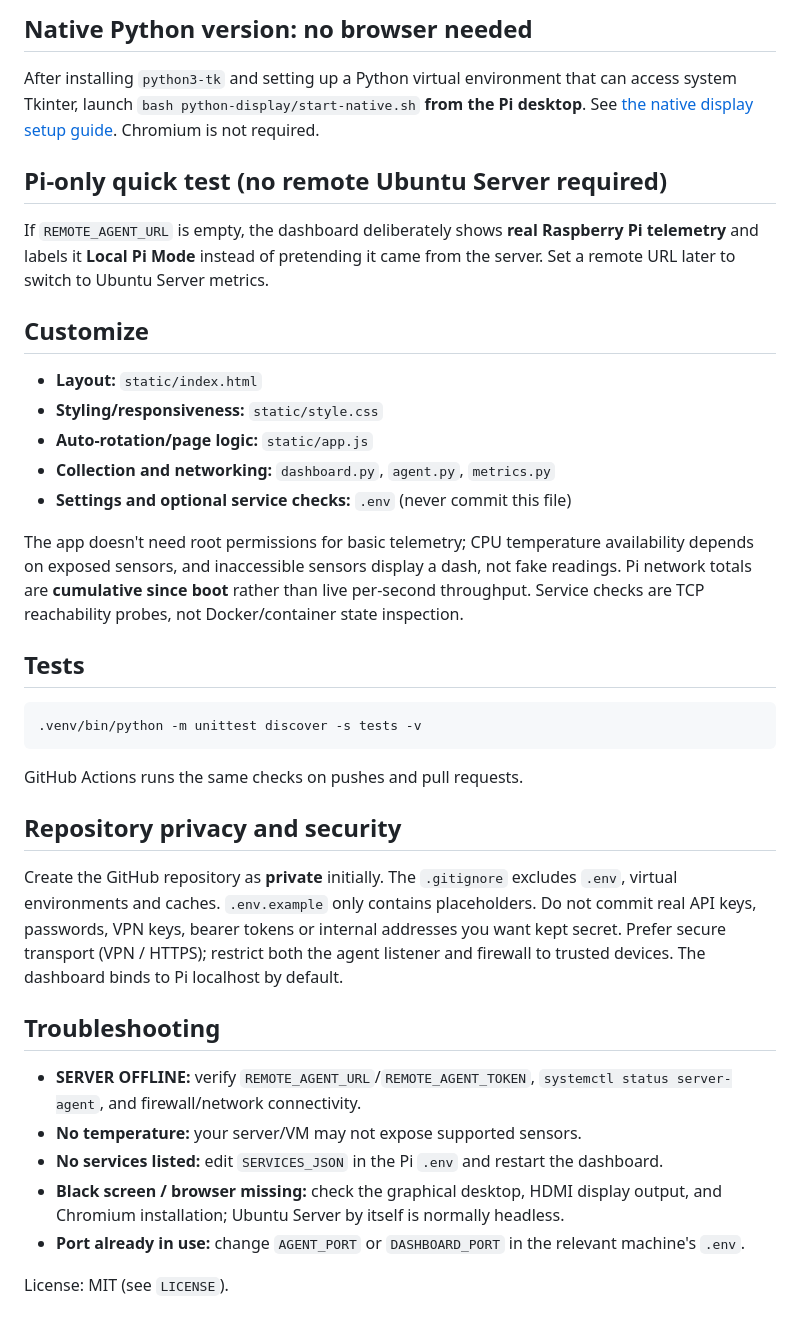
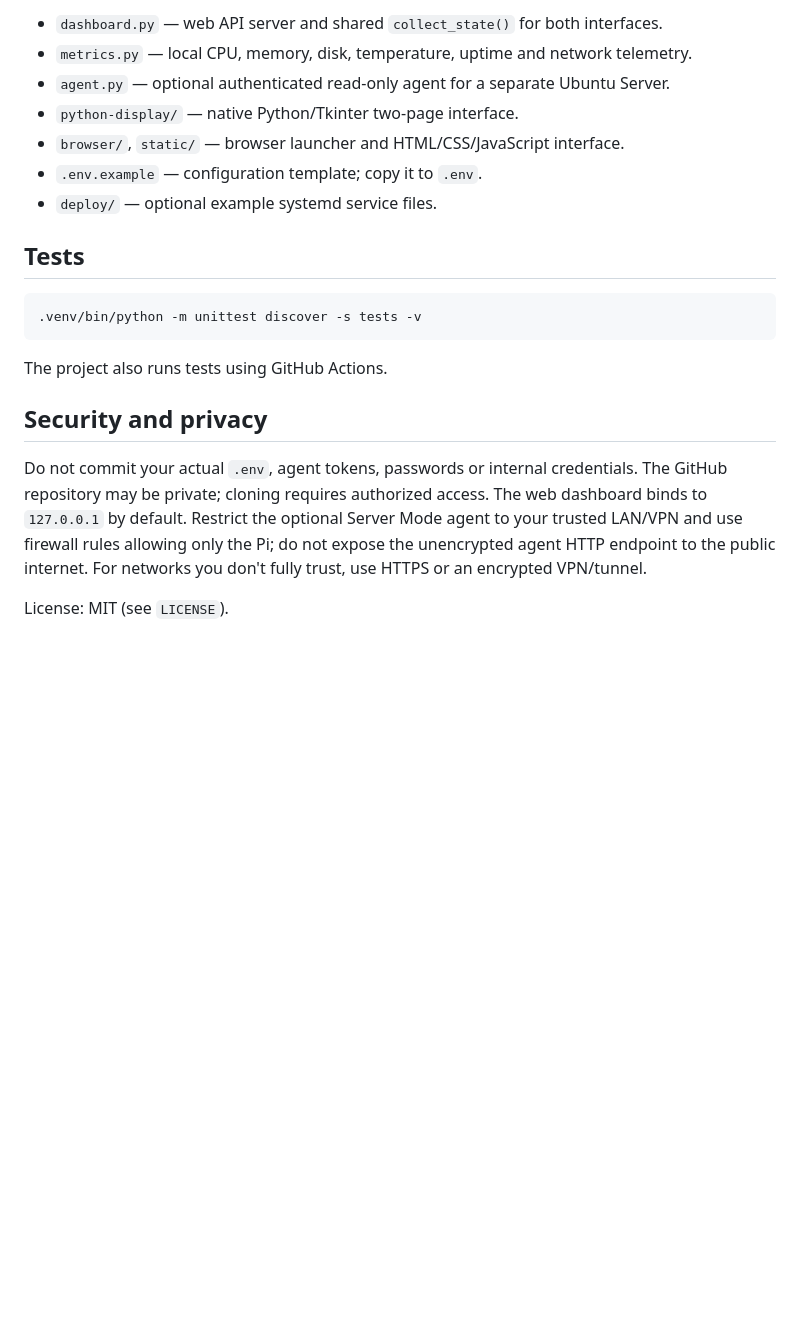
Before and after one commit to harrydavies1/NodeWatch, a Markdown page: README.md, the part around one of its changes. GitHub-like rendering; blank space fills up the shorter version.

````diff
--- a/README.md
+++ b/README.md
@@ -140,20 +114,10 @@ On some distributions the Chromium command/package is `chromium-browser` instead
-## Native Python version: no browser needed
-
-After installing `python3-tk` and setting up a Python virtual environment that can access system Tkinter, launch `bash python-display/start-native.sh` **from the Pi desktop**. See [the native display setup guide](python-display/README.md). Chromium is not required.
-
-## Pi-only quick test (no remote Ubuntu Server required)
-
-If `REMOTE_AGENT_URL` is empty, the dashboard deliberately shows **real Raspberry Pi telemetry** and labels it **Local Pi Mode** instead of pretending it came from the server. Set a remote URL later to switch to Ubuntu Server metrics.
-
-## Customize
-
-- **Layout:** `static/index.html`
-- **Styling/responsiveness:** `static/style.css`
-- **Auto-rotation/page logic:** `static/app.js`
-- **Collection and networking:** `dashboard.py`, `agent.py`, `metrics.py`
-- **Settings and optional service checks:** `.env` (never commit this file)
-
-The app doesn't need root permissions for basic telemetry; CPU temperature availability depends on exposed sensors, and inaccessible sensors display a dash, not fake readings. Pi network totals are **cumulative since boot** rather than live per-second throughput. Service checks are TCP reachability probes, not Docker/container state inspection.
+- `dashboard.py` — web API server and shared `collect_state()` for both interfaces.
+- `metrics.py` — local CPU, memory, disk, temperature, uptime and network telemetry.
+- `agent.py` — optional authenticated read-only agent for a separate Ubuntu Server.
+- `python-display/` — native Python/Tkinter two-page interface.
+- `browser/`, `static/` — browser launcher and HTML/CSS/JavaScript interface.
+- `.env.example` — configuration template; copy it to `.env`.
+- `deploy/` — optional example systemd service files.
 
 ## Tests
 
@@ -161,18 +125,10 @@ The app doesn't need root permissions for basic telemetry; CPU temperature avail
 .venv/bin/python -m unittest discover -s tests -v
 ```
 
-GitHub Actions runs the same checks on pushes and pull requests.
+The project also runs tests using GitHub Actions.
 
-## Repository privacy and security
+## Security and privacy
 
-Create the GitHub repository as **private** initially. The `.gitignore` excludes `.env`, virtual environments and caches. `.env.example` only contains placeholders. Do not commit real API keys, passwords, VPN keys, bearer tokens or internal addresses you want kept secret. Prefer secure transport (VPN / HTTPS); restrict both the agent listener and firewall to trusted devices. The dashboard binds to Pi localhost by default.
-
-## Troubleshooting
-
-- **SERVER OFFLINE:** verify `REMOTE_AGENT_URL`/`REMOTE_AGENT_TOKEN`, `systemctl status server-agent`, and firewall/network connectivity.
-- **No temperature:** your server/VM may not expose supported sensors.
-- **No services listed:** edit `SERVICES_JSON` in the Pi `.env` and restart the dashboard.
-- **Black screen / browser missing:** check the graphical desktop, HDMI display output, and Chromium installation; Ubuntu Server by itself is normally headless.
-- **Port already in use:** change `AGENT_PORT` or `DASHBOARD_PORT` in the relevant machine's `.env`.
+Do not commit your actual `.env`, agent tokens, passwords or internal credentials. The GitHub repository may be private; cloning requires authorized access. The web dashboard binds to `127.0.0.1` by default. Restrict the optional Server Mode agent to your trusted LAN/VPN and use firewall rules allowing only the Pi; do not expose the unencrypted agent HTTP endpoint to the public internet. For networks you don't fully trust, use HTTPS or an encrypted VPN/tunnel.
 
 License: MIT (see `LICENSE`).
````
Also changed, not shown: other parts of README.md (+81 -107 lines).
